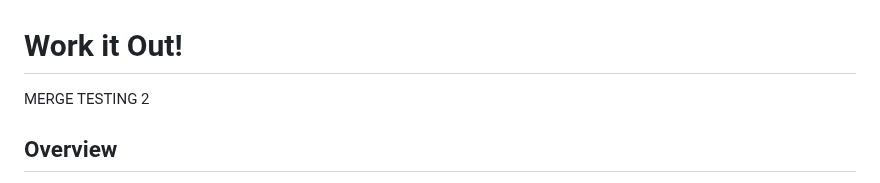
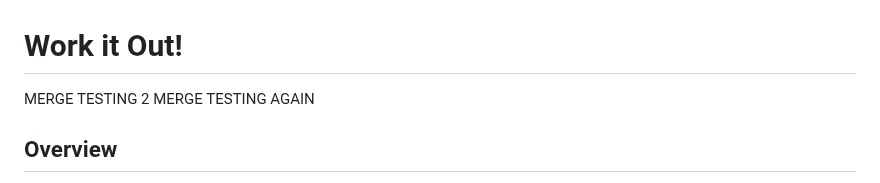
Before and after one commit to seeyeh/ait-final-project, a Markdown page: README.md, the part around the change. Rendered like a GitHub page.

Commit message:
merge testing 2

```diff
--- a/README.md
+++ b/README.md
@@ -1,5 +1,6 @@
 # Work it Out!
 MERGE TESTING 2
+MERGE TESTING AGAIN
 ## Overview
 
 Work it Out is a web app that allows users to record their workout data! Users can add exercises they are planning to do, and record the number of reps they perform, and the weight with which they perform it.
```
